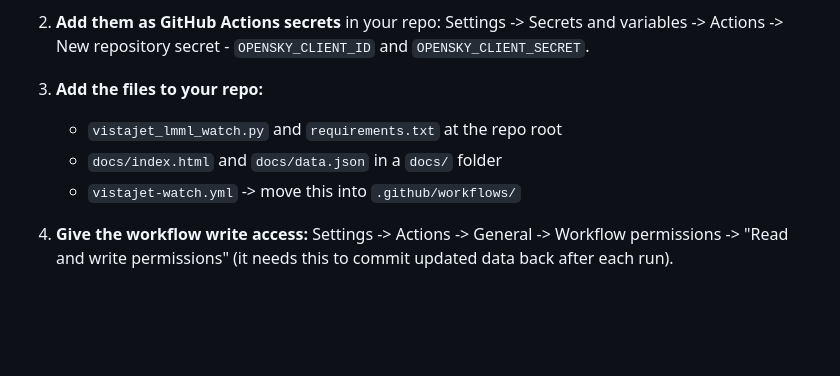
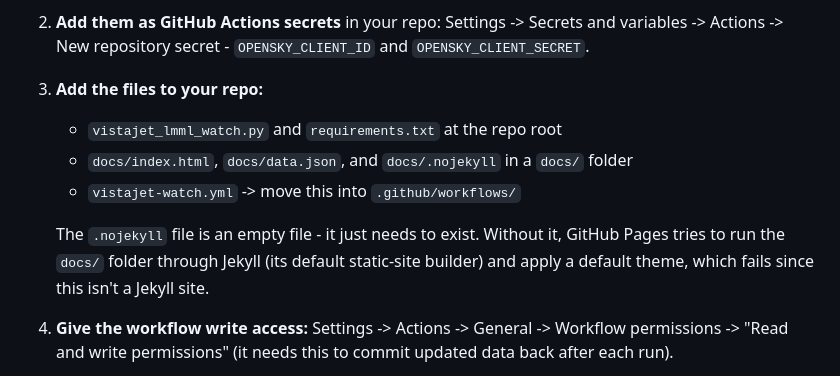
Before and after one commit to chetcutijc/LMML_VJ, a Markdown page: README.md, the part around the change. GitHub-like rendering; blank space fills up the shorter version.

```diff
--- a/README.md
+++ b/README.md
@@ -45,8 +45,13 @@ Hosted for free via GitHub Pages - see setup step 5.
 
 3. **Add the files to your repo:**
    - `vistajet_lmml_watch.py` and `requirements.txt` at the repo root
-   - `docs/index.html` and `docs/data.json` in a `docs/` folder
+   - `docs/index.html`, `docs/data.json`, and `docs/.nojekyll` in a `docs/` folder
    - `vistajet-watch.yml` -> move this into `.github/workflows/`
+
+   The `.nojekyll` file is an empty file - it just needs to exist. Without
+   it, GitHub Pages tries to run the `docs/` folder through Jekyll (its
+   default static-site builder) and apply a default theme, which fails
+   since this isn't a Jekyll site.
 
 4. **Give the workflow write access:** Settings -> Actions -> General ->
    Workflow permissions -> "Read and write permissions" (it needs this to
```
